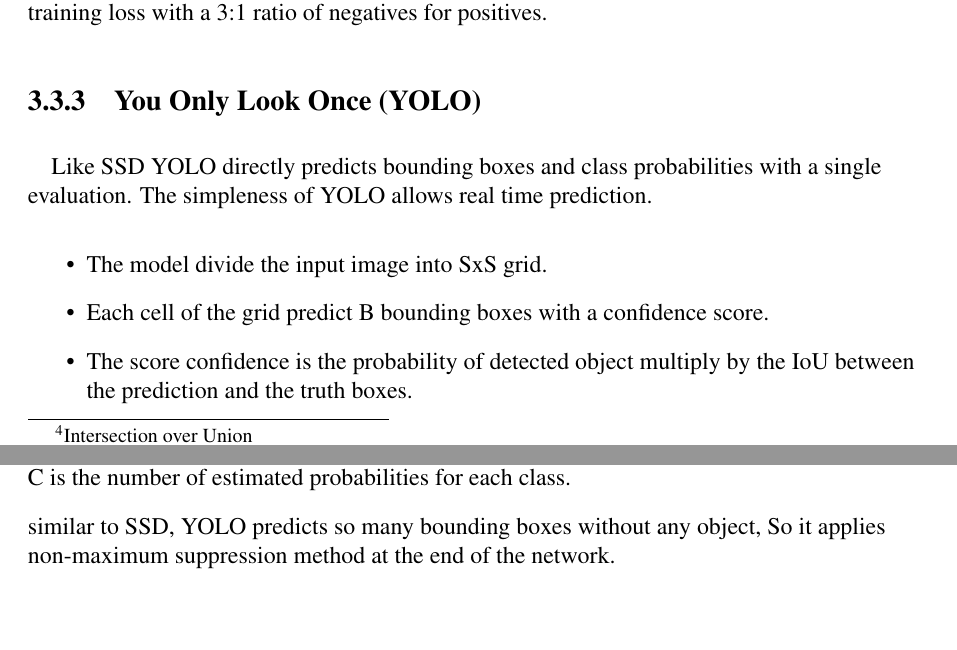
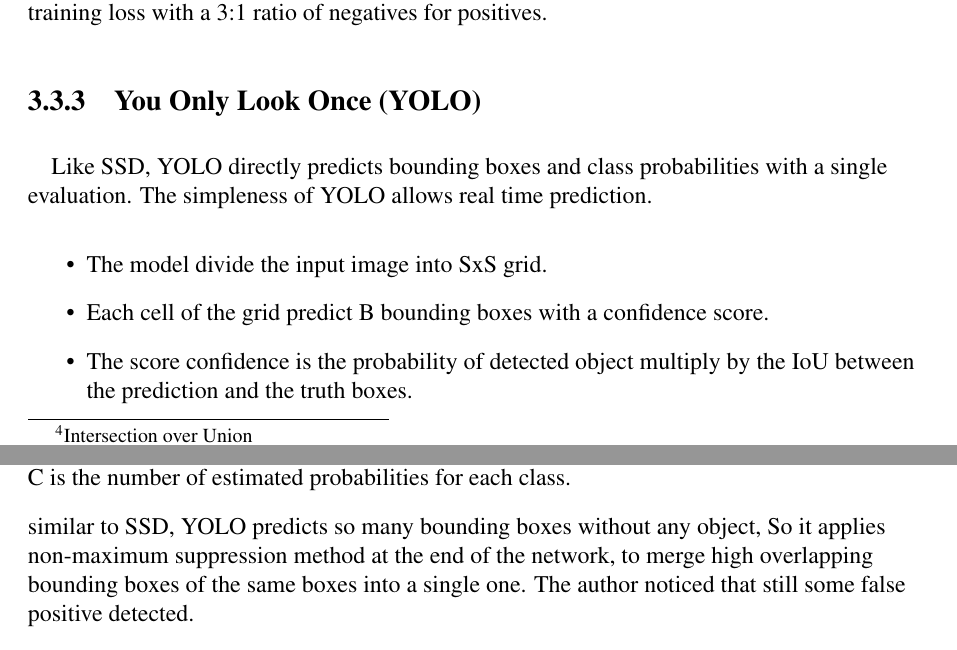
Before and after one commit to Maen1/iium, a LaTeX thesis (report/report.tex): two parts of pages 19 and 20 of 22, joined at a grey line, cut so that both start at the same text. Compiled offline with pdfLaTeX.

Commit message:
update yolo

```diff
--- a/report/report.tex
+++ b/report/report.tex
@@ -357,7 +357,7 @@
 
                 \subsection{You Only Look Once (YOLO)}
                 \paragraph{}
-                    Like SSD YOLO directly predicts bounding boxes and class probabilities
+                    Like SSD, YOLO directly predicts bounding boxes and class probabilities
                     with a single evaluation. The simpleness of YOLO allows real time prediction.
                     \begin{itemize}
                         \item The model divide the input image into SxS grid.
@@ -372,5 +373,7 @@
                     C is the number of estimated probabilities for each class.
 
                     similar to SSD, YOLO predicts so many bounding boxes without any object,
-                    So it applies non-maximum suppression method at the end of the network.
+                    So it applies non-maximum suppression method at the end of the network,
+                    to merge high overlapping bounding boxes of the same boxes into a single one.
+                    The author noticed that still some false positive detected.
 
```
Also changed, not shown: report/report.pdf, report/report.tex (6 more changed lines), 5 other files.
